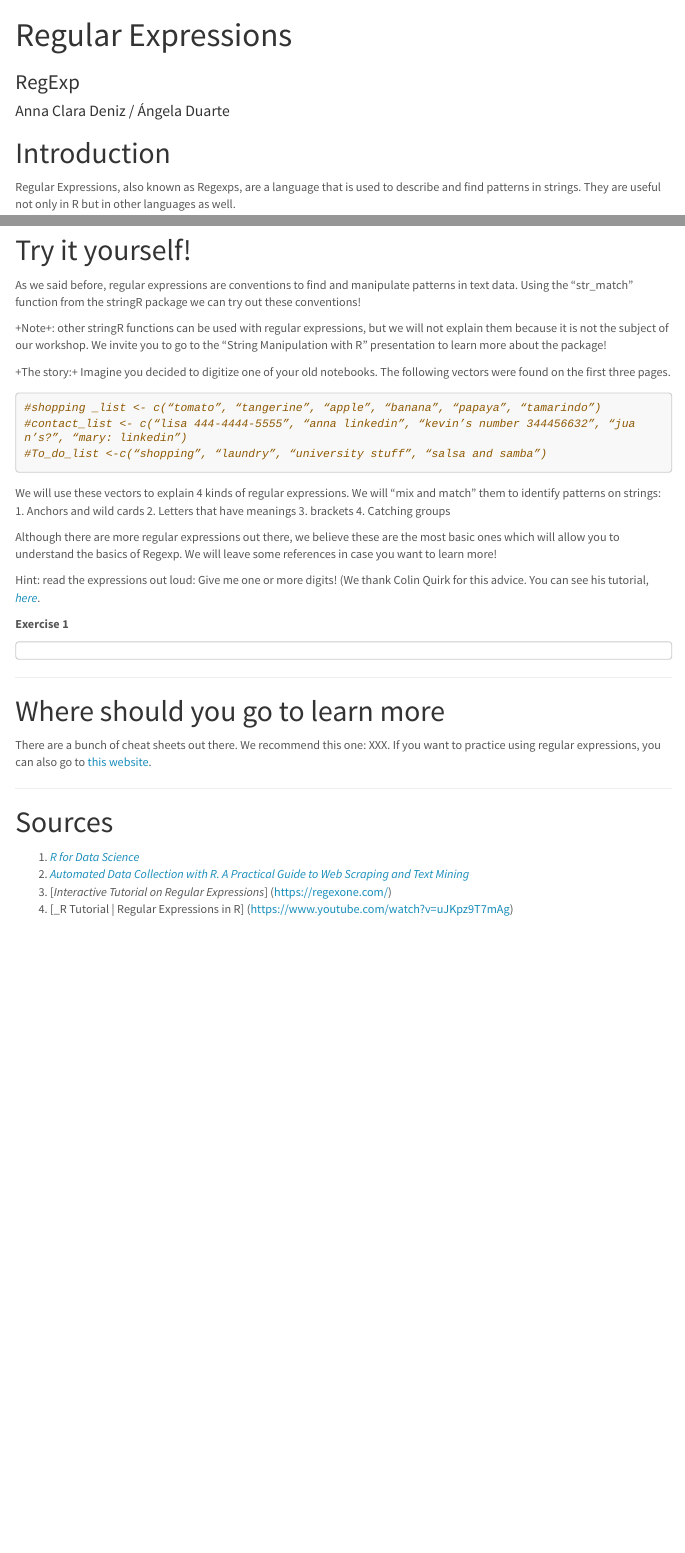
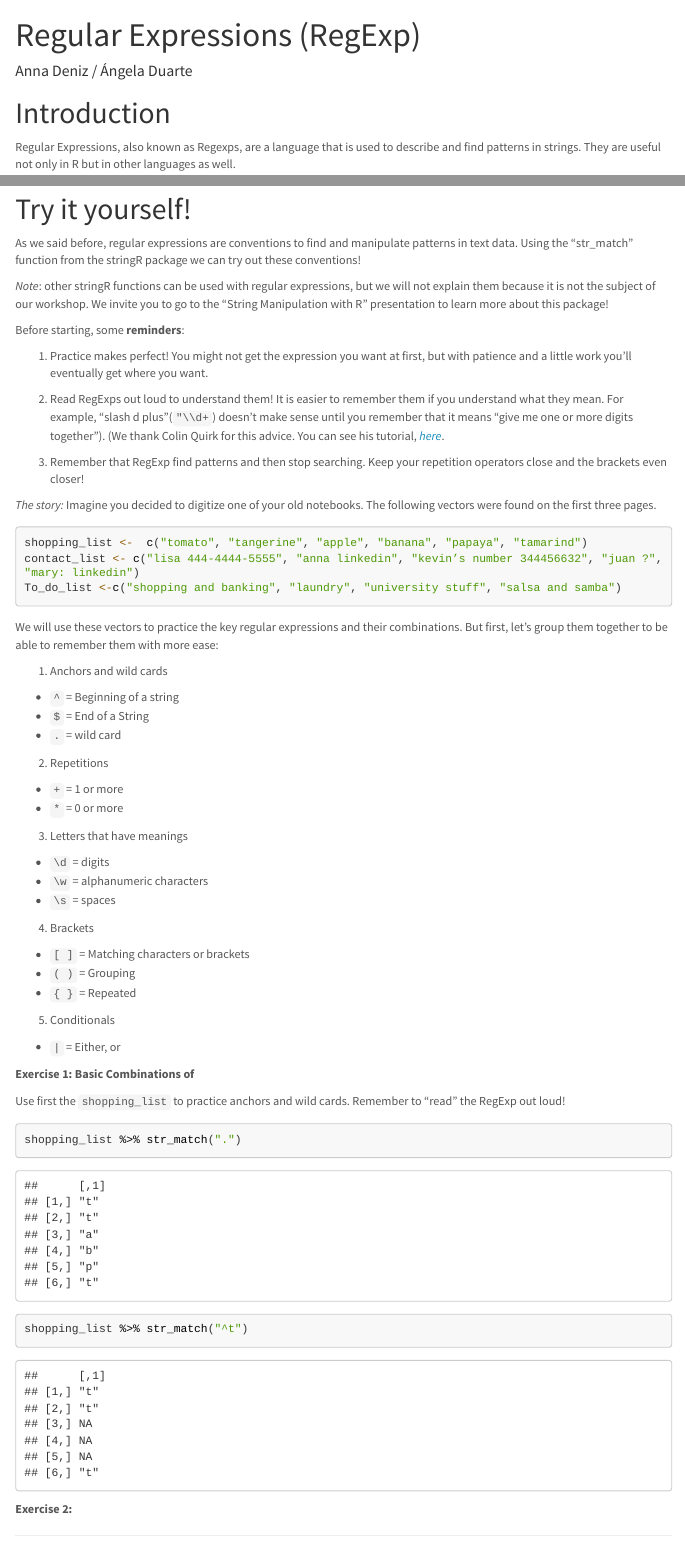
Before and after one commit to intro-to-data-science-21-workshop/05-AngelaDuarte-RegExp, an R Markdown document (LabRegexp.Rmd): the page in a window 1100 px wide, from its top, and a second part further down, joined at a grey line. The pictures show the output file LabRegexp.html that the author committed with the source, opened offline; menus at the side of the page are left out; long lines of code are wrapped.

Commit message:
Updated the Readme and the first part of the practice material

````diff
--- a/LabRegexp.Rmd
+++ b/LabRegexp.Rmd
@@ -1,7 +1,6 @@
 ---
-title: "Regular Expressions"
-subtitle: "RegExp"
-author: "Anna Clara Deniz / Ángela Duarte"
+title: "Regular Expressions (RegExp)"
+author: "Anna Deniz / Ángela Duarte"
 output:
   html_document:
     toc: TRUE
@@ -22,7 +21,7 @@ library(stringr)
 ```
 # Introduction
 
-Regular Expressions, also known as Regexps, are a language that is used to describe and find patterns in strings. They are useful not only in R but in other languages as well.
+Regular Expressions, also known as Regexps, are conventions used to describe and find patterns in strings. They are useful not only in R but in other languages as well.
 
 “Strictly speaking, they are not so much a tool as they are a convention on how to query strings across a wide range of functions.” [Munzert et al., (Munzert et al., Automated Data Collection with R] (https://bit.ly/3BdbkhS).
 
@@ -156,32 +155,59 @@ str_match(school_things,"\\w*(a|e|i|o|u){2}.")
 
 As we said before, regular expressions are conventions to find and manipulate patterns in text data. Using the “str_match” function from the stringR package we can try out these conventions!
 
-+Note+: other stringR functions can be used with regular expressions, but we will not explain them because it is not the subject of our workshop. We invite you to go to the “String Manipulation with R” presentation to learn more about the package!
+*Note*: other stringR functions can be used with regular expressions, but we will not explain them because it is not the subject of our workshop. We invite you to go to the “String Manipulation with R” presentation to learn more about this package!
 
-+The story:+
+Before starting, some **reminders**:
+
+1.  Practice makes perfect! You might not get the expression you want at first, but with patience and a little work you'll eventually get where you want.
+
+2. Read RegExps out loud to understand them! It is easier to remember them if you understand what they mean. For example, "slash d plus"(`"\\d+`) doesn't make sense until you remember that it means "give me one or more digits together"). (We thank Colin Quirk for this advice. You can see his tutorial, [_here_](https://www.youtube.com/watch?v=uJKpz9T7mAg).
+
+3. Remember that RegExp find patterns and then stop searching. Keep your repetition operators close and the brackets even closer!
+
+*The story:*
 Imagine you decided to digitize one of your old notebooks. The following vectors were found on the first three pages.
 
 ```{r}
-#shopping _list <- c(“tomato”, “tangerine”, “apple”, “banana”, “papaya”, “tamarindo”)
-#contact_list <- c(“lisa 444-4444-5555”, “anna linkedin”, “kevin’s number 344456632”, “juan’s?”, “mary: linkedin”)
-#To_do_list <-c(“shopping”, “laundry”, “university stuff”, “salsa and samba”)
+shopping_list <-  c("tomato", "tangerine", "apple", "banana", "papaya", "tamarind")
+contact_list <- c("lisa 444-4444-5555", "anna linkedin", "kevin’s number 344456632", "juan ?", "mary: linkedin")
+To_do_list <-c("shopping and banking", "laundry", "university stuff", "salsa and samba")
 
 ```
 
-We will use these vectors to explain 4 kinds of regular expressions. We will “mix and match” them to identify patterns on strings:
+We will use these vectors to practice the key regular expressions and their combinations. But first, let's group them together to be able to remember them with more ease:
+
 1. Anchors and wild cards
-2. Letters that have meanings
-3. brackets
-4. Catching groups
+  - `^` = Beginning of a string
+  - `$` = End of a String
+  - `.` = wild card
+2. Repetitions
+  - `+` = 1 or more
+  - `*` = 0 or more
+3. Letters that have meanings
+  - `\d` = digits
+  - `\w` = alphanumeric characters
+  - `\s` = spaces
+4. Brackets
+  - `[ ]` = Matching characters or brackets
+  - `( )` = Grouping
+  - `{ }` = Repeated
+5. Conditionals
+  -  `|` = Either, or
 
-Although there are more regular expressions out there, we believe these are the most basic ones which will allow you to understand the basics of Regexp. We will leave some references in case you want to learn more!
 
-Hint: read the expressions out loud:  Give me one or more digits! (We thank Colin Quirk for this advice. You can see his tutorial, [_here_](https://www.youtube.com/watch?v=uJKpz9T7mAg).
+**Exercise 1: Basic Combinations of**
 
-**Exercise 1**
+Use first the `shopping_list` to practice anchors and wild cards. Remember to "read" the RegExp out loud!
+
+```{r}
+shopping_list %>% str_match(".")
+
+shopping_list %>% str_match("^t")
 ```
 
-```
+**Exercise 2:  **
+
 
 ---
 
@@ -195,7 +221,7 @@ There are a bunch of cheat sheets out there. We recommend this one: XXX. If you
 
 # Sources {-}
 
-1. [_R for Data Science_](http://r4ds.had.co.nz/)
+1. [_R for Data Science_](https://r4ds.had.co.nz/strings.html)
 2. [_Automated Data Collection with R. A Practical Guide to Web Scraping and Text Mining_](https://onlinelibrary.wiley.com/doi/book/)
-3. [_Interactive Tutorial on Regular Expressions_] (https://regexone.com/)
-4. [_R Tutorial | Regular Expressions in R] (https://www.youtube.com/watch?v=uJKpz9T7mAg)
+3. [_Interactive Tutorial on Regular Expressions_](https://regexone.com/)
+4. [_R Tutorial | Regular Expressions in R_](https://www.youtube.com/watch?v=uJKpz9T7mAg)
````
Also changed, not shown: LabRegexp.html, README.md, LabRegexp.Rmd (2 more changed lines).
